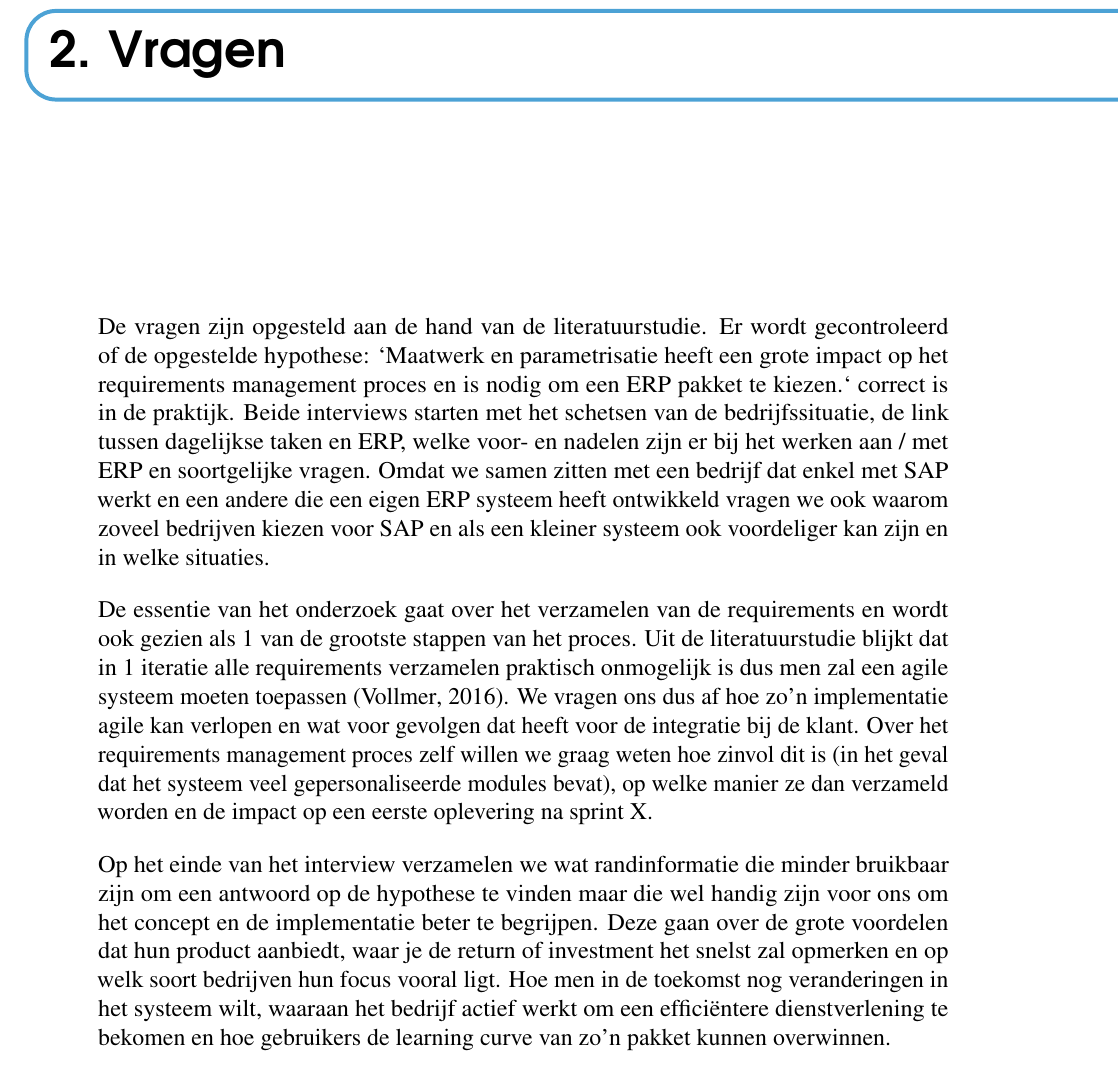
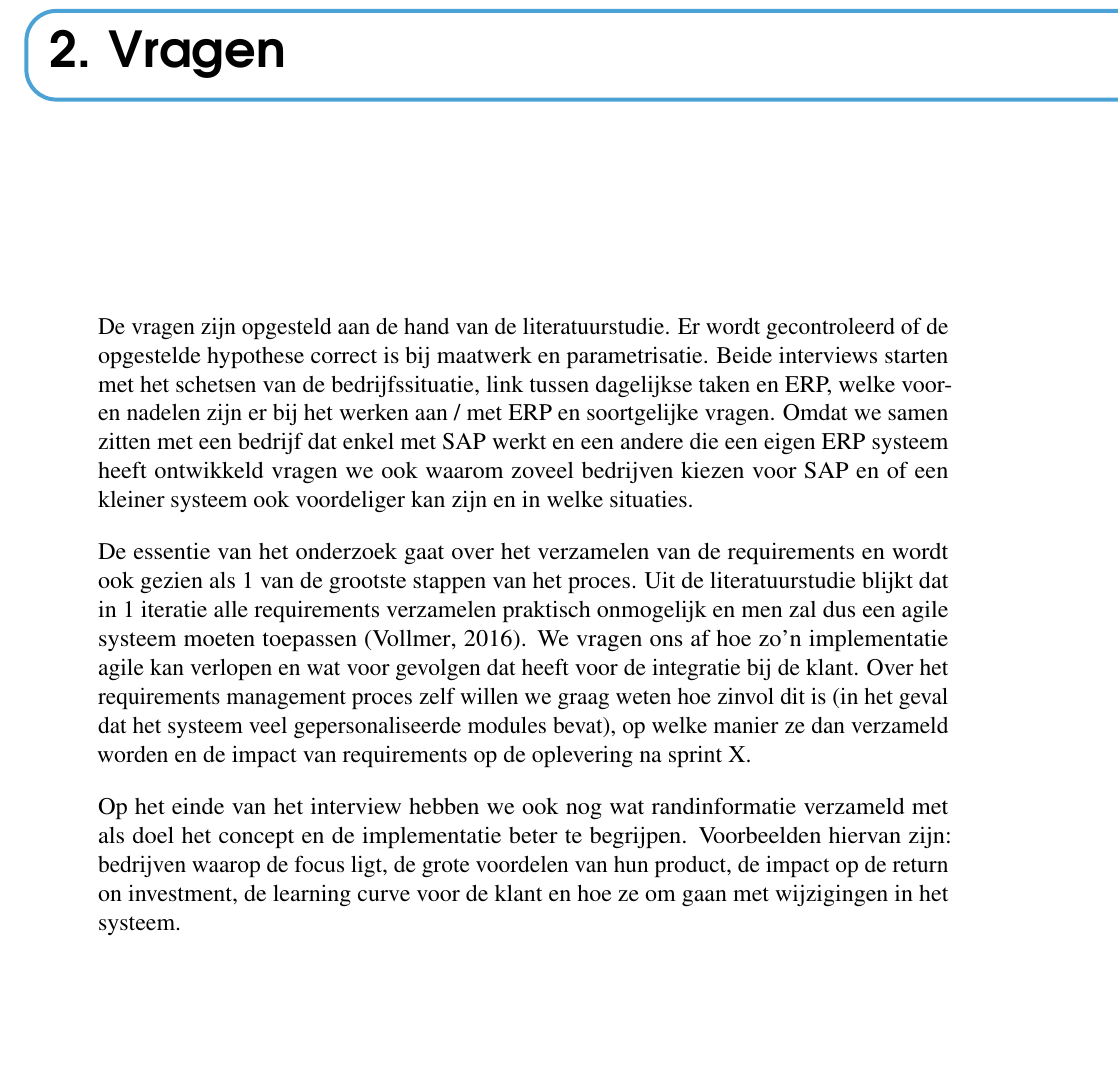
Before and after one commit to robbedec/analyse-erp, a LaTeX document (analyse-erp-plain.tex, which reads vraagstelling.tex): part of page 9 of 21, cut so that both start at the same text, the shorter picture padded with empty space. Compiled offline with pdfLaTeX.

Commit message:
fix: final vraagstelling

```diff
--- a/vraagstelling.tex
+++ b/vraagstelling.tex
@@ -5,8 +5,8 @@
 \chapter{Vragen}
 \label{ch:vraagstelling}
 
-De vragen zijn opgesteld aan de hand van de literatuurstudie. Er wordt gecontroleerd of de opgestelde hypothese: `Maatwerk en parametrisatie heeft een grote impact op het requirements management proces en is nodig om een ERP pakket te kiezen.` correct is in de praktijk. Beide interviews starten met het schetsen van de bedrijfssituatie, de link tussen dagelijkse taken en ERP, welke voor- en nadelen zijn er bij het werken aan / met ERP en soortgelijke vragen. Omdat we samen zitten met een bedrijf dat enkel met SAP werkt en een andere die een eigen ERP systeem heeft ontwikkeld vragen we ook waarom zoveel bedrijven kiezen voor SAP en als een kleiner systeem ook voordeliger kan zijn en in welke situaties.
+De vragen zijn opgesteld aan de hand van de literatuurstudie. Er wordt gecontroleerd of de opgestelde hypothese correct is bij maatwerk en parametrisatie. Beide interviews starten met het schetsen van de bedrijfssituatie, link tussen dagelijkse taken en ERP, welke voor- en nadelen zijn er bij het werken aan / met ERP en soortgelijke vragen. Omdat we samen zitten met een bedrijf dat enkel met SAP werkt en een andere die een eigen ERP systeem heeft ontwikkeld vragen we ook waarom zoveel bedrijven kiezen voor SAP en of een kleiner systeem ook voordeliger kan zijn en in welke situaties.
 
-De essentie van het onderzoek gaat over het verzamelen van de requirements en wordt ook gezien als 1 van de grootste stappen van het proces. Uit de literatuurstudie blijkt dat in 1 iteratie alle requirements verzamelen praktisch onmogelijk is dus men zal een agile systeem moeten toepassen \autocite{Vollmer2016}. We vragen ons dus af hoe zo'n implementatie agile kan verlopen en wat voor gevolgen dat heeft voor de integratie bij de klant. Over het requirements management proces zelf willen we graag weten hoe zinvol dit is (in het geval dat het systeem veel gepersonaliseerde modules bevat), op welke manier ze dan verzameld worden en de impact op een eerste oplevering na sprint X.
+De essentie van het onderzoek gaat over het verzamelen van de requirements en wordt ook gezien als 1 van de grootste stappen van het proces. Uit de literatuurstudie blijkt dat in 1 iteratie alle requirements verzamelen praktisch onmogelijk en men zal dus een agile systeem moeten toepassen \autocite{Vollmer2016}. We vragen ons af hoe zo'n implementatie agile kan verlopen en wat voor gevolgen dat heeft voor de integratie bij de klant. Over het requirements management proces zelf willen we graag weten hoe zinvol dit is (in het geval dat het systeem veel gepersonaliseerde modules bevat), op welke manier ze dan verzameld worden en de impact van requirements op de oplevering na sprint X.
 
-Op het einde van het interview verzamelen we wat randinformatie die minder bruikbaar zijn om een antwoord op de hypothese te vinden maar die wel handig zijn voor ons om het concept en de implementatie beter te begrijpen. Deze gaan over de grote voordelen dat hun product aanbiedt, waar je de return of investment het snelst zal opmerken en op welk soort bedrijven hun focus vooral ligt. Hoe men in de toekomst nog veranderingen in het systeem wilt, waaraan het bedrijf actief werkt om een efficiëntere dienstverlening te bekomen en hoe gebruikers de learning curve van zo'n pakket kunnen overwinnen.
+Op het einde van het interview hebben we ook nog wat randinformatie verzameld met als doel het concept en de implementatie beter te begrijpen. Voorbeelden hiervan zijn: bedrijven waarop de focus ligt, de grote voordelen van hun product, de impact op de return on investment, de learning curve voor de klant en hoe ze om gaan met wijzigingen in het systeem.
```
